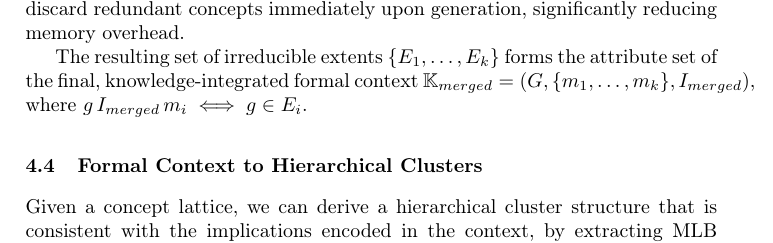
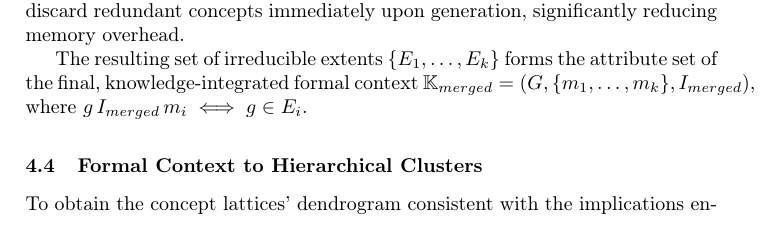
Before and after one commit to KlaraGtknst/fca-constrained-clustering, a LaTeX paper (main.tex, which reads chapters/03_knowledge_extraction/formal_context_hierarchal_cluster.tex): part of page 10 of 17, cut so that both start at the same text. Compiled offline with pdfLaTeX.

Commit message:
style: Refine wording

```diff
--- a/chapters/03_knowledge_extraction/formal_context_hierarchal_cluster.tex
+++ b/chapters/03_knowledge_extraction/formal_context_hierarchal_cluster.tex
@@ -1,8 +1,8 @@
 \subsection{Formal Context to Hierarchical Clusters}
 \label{sec:formal_context_to_hierarchical_cluster}
 
-Given a concept lattice, we can derive a hierarchical cluster structure that is consistent with the implications encoded in the context, by extracting \ac{mlb} constraints from the lattice structure (cf. \autoref{sec:gt_mlb}) and applying them to a hierarchical clustering algorithm, such as \ac{hac} or \ac{ihac}.
-\textcolor{red}{TODO}
+To obtain the concept lattices' dendrogram consistent with the implications encoded in the context, extract \ac{mlb} constraints from the lattice structure (cf. \autoref{sec:foundations_mlb}) and apply them to a hierarchical clustering algorithm, such as \ac{hac} or \ac{ihac}.
+
 % We denote the data points $\mathcal{D}=\{d_A, d_B, d_C, d_D, \dots\}$ the set of objects $G$ and the clusters $c_i \in \mathcal{C}$ the set of attributes $M$.
 % For simplicity, we explain our idea on the toy example given in \autoref{tab:formal_context}.
 %
```
